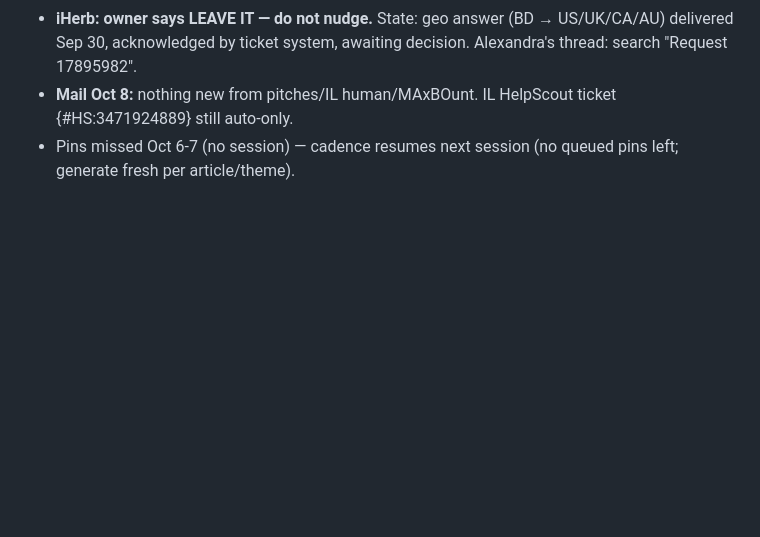
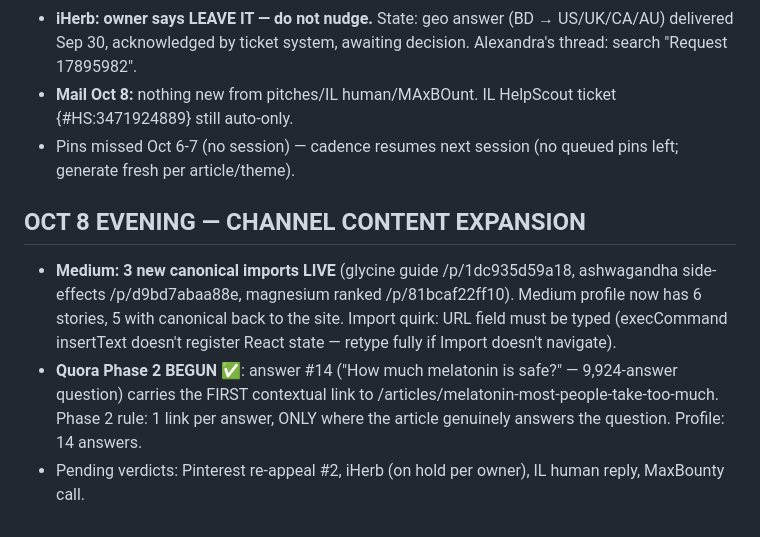
Before and after one commit to fahimengr87/naturally-restful, a Markdown page: docs/SESSION-HANDOFF.md, the part around the change. Rendered like a GitHub page; blank space fills up the shorter version.

Commit message:
Channel expansion: 3 Medium canonical imports live; Quora Phase 2 begins (first contextual link)

```diff
--- a/docs/SESSION-HANDOFF.md
+++ b/docs/SESSION-HANDOFF.md
@@ -277,3 +277,8 @@ Alexandra D. (iHerb) replied Sep 29 2:06 PM PDT asking: location + promotion cou
 - **iHerb: owner says LEAVE IT — do not nudge.** State: geo answer (BD → US/UK/CA/AU) delivered Sep 30, acknowledged by ticket system, awaiting decision. Alexandra's thread: search "Request 17895982".
 - **Mail Oct 8:** nothing new from pitches/IL human/MAxBOunt. IL HelpScout ticket {#HS:3471924889} still auto-only.
 - Pins missed Oct 6-7 (no session) — cadence resumes next session (no queued pins left; generate fresh per article/theme).
+
+## OCT 8 EVENING — CHANNEL CONTENT EXPANSION
+- **Medium: 3 new canonical imports LIVE** (glycine guide /p/1dc935d59a18, ashwagandha side-effects /p/d9bd7abaa88e, magnesium ranked /p/81bcaf22ff10). Medium profile now has 6 stories, 5 with canonical back to the site. Import quirk: URL field must be typed (execCommand insertText doesn't register React state — retype fully if Import doesn't navigate).
+- **Quora Phase 2 BEGUN ✅**: answer #14 ("How much melatonin is safe?" — 9,924-answer question) carries the FIRST contextual link to /articles/melatonin-most-people-take-too-much. Phase 2 rule: 1 link per answer, ONLY where the article genuinely answers the question. Profile: 14 answers.
+- Pending verdicts: Pinterest re-appeal #2, iHerb (on hold per owner), IL human reply, MaxBounty call.
```
